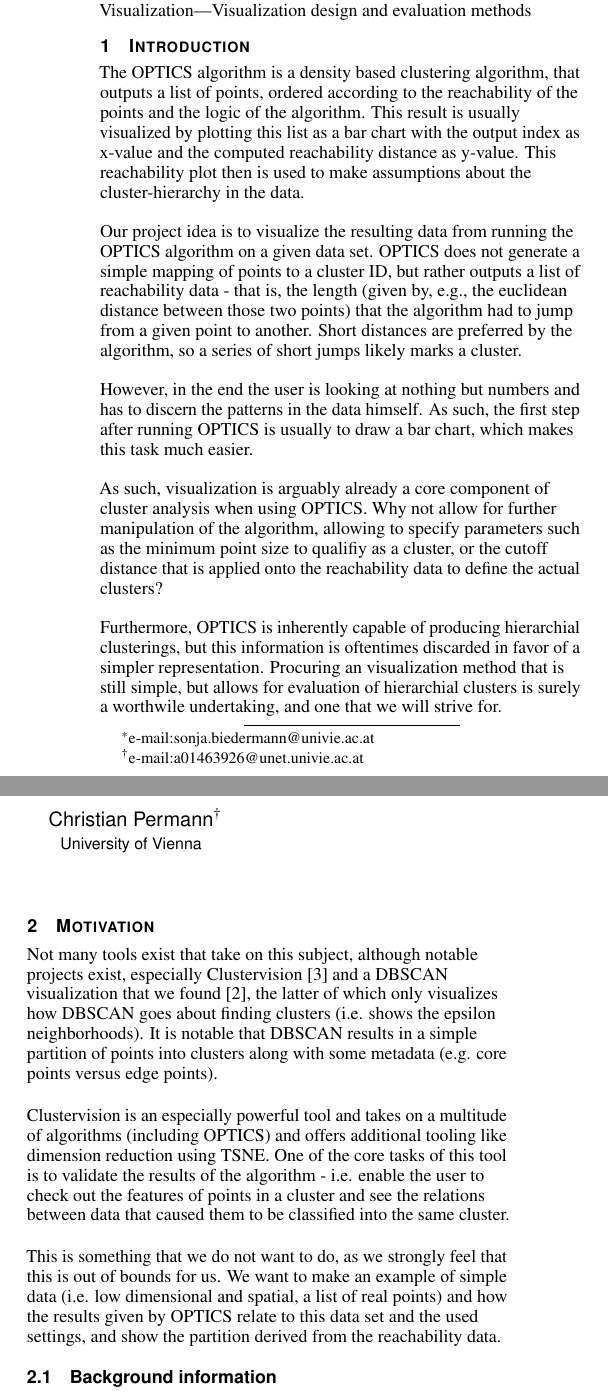
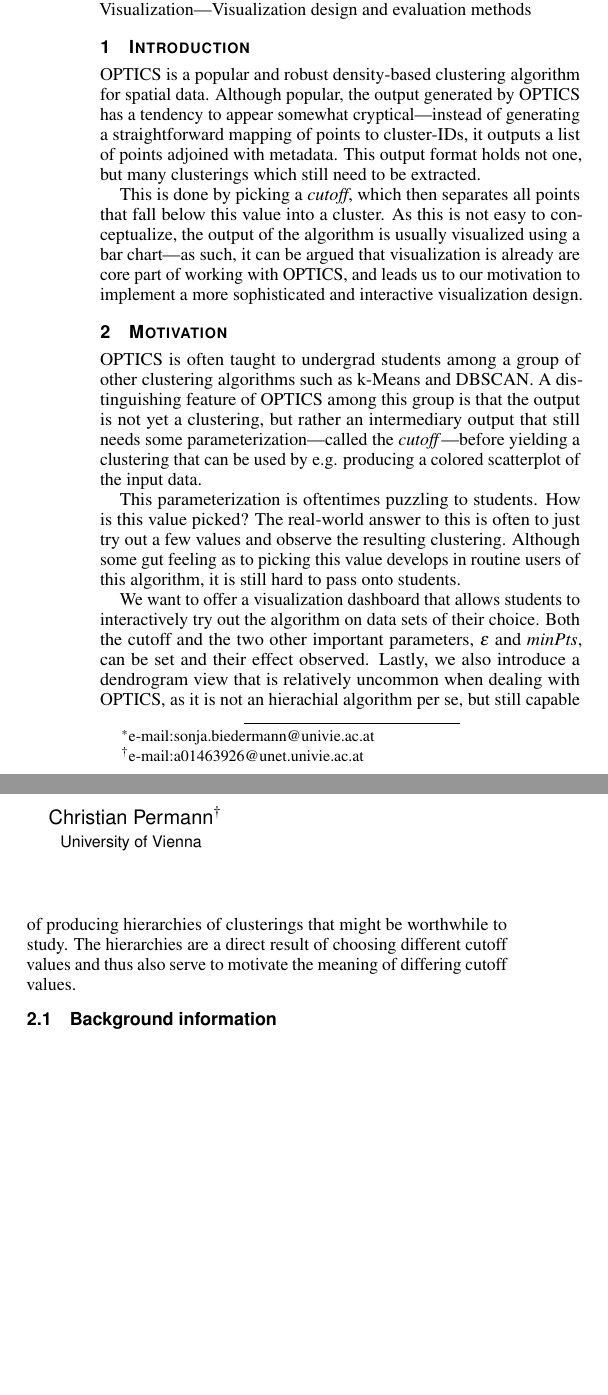
Before and after one commit to biederfrau/opticsvis, a LaTeX document (m4/prototype.tex): two parts of the columns of page 1 of 5, joined at a grey line, cut so that both start at the same text, the shorter picture padded with empty space. Compiled offline with pdfLaTeX.

Commit message:
intro and some motivation

```diff
--- a/m4/prototype.tex
+++ b/m4/prototype.tex
@@ -151,42 +151,42 @@ delenit augue duis dolore te feugait nulla facilisi.%
 
 %% \section{Introduction} %for journal use above \firstsection{..} instead
 
-\begin{flushleft}
-The OPTICS algorithm is a density based clustering algorithm, that outputs a list of points,
- ordered according to the reachability of the points and the logic of the algorithm.
-This result is usually visualized by plotting this list as a bar chart with the output index as x-value and the
-computed reachability distance as y-value. This reachability plot then is used to make assumptions about
-the cluster-hierarchy in the data.
-\end{flushleft}
+OPTICS is a popular and robust density-based clustering algorithm for spatial
+data. Although popular, the output generated by OPTICS has a tendency to appear
+somewhat cryptical---instead of generating a straightforward mapping of points
+to cluster-IDs, it outputs a list of points adjoined with metadata. This output
+format holds not one, but many clusterings which still need to be extracted.
 
-\begin{flushleft}
-Our project idea is to visualize the resulting data from running the OPTICS algorithm on a given data set. OPTICS does not generate a simple mapping of points to a cluster ID, but rather outputs a list of reachability data - that is, the length (given by, e.g., the euclidean distance between those two points) that the algorithm had to jump from a given point to another. Short distances are preferred by the algorithm, so a series of short jumps likely marks a cluster.
-\end{flushleft}
-
-\begin{flushleft}
-However, in the end the user is looking at nothing but numbers and has to discern the patterns in the data himself. As such, the first step after running OPTICS is usually to draw a bar chart, which makes this task much easier.
-\end{flushleft}
-
-\begin{flushleft}
-As such, visualization is arguably already a core component of cluster analysis when using OPTICS. Why not allow for further manipulation of the algorithm, allowing to specify parameters such as the minimum point size to qualifiy as a cluster, or the cutoff distance that is applied onto the reachability data to define the actual clusters?
-\end{flushleft}
-
-\begin{flushleft}
-Furthermore, OPTICS is inherently capable of producing hierarchial clusterings, but this information is oftentimes discarded in favor of a simpler representation. Procuring an visualization method that is still simple, but allows for evaluation of hierarchial clusters is surely a worthwile undertaking, and one that we will strive for.
-\end{flushleft}
+This is done by picking a \emph{cutoff}, which then separates all points that
+fall below this value into a cluster. As this is not easy to conceptualize, the
+output of the algorithm is usually visualized using a bar chart---as such, it
+can be argued that visualization is already are core part of working with
+OPTICS, and leads us to our motivation to implement a more sophisticated and
+interactive visualization design.
 
 \section{Motivation} %% sonja
 
-\begin{flushleft}
- Not many tools exist that take on this subject, although notable projects exist, especially Clustervision\cite{Clustervision} and a DBSCAN visualization that we found \cite{DBSCAN}, the latter of which only visualizes how DBSCAN goes about finding clusters (i.e. shows the epsilon neighborhoods). It is notable that DBSCAN results in a simple partition of points into clusters along with some metadata (e.g. core points versus edge points).
-\end{flushleft}
+OPTICS is often taught to undergrad students among a group of other clustering
+algorithms such as k-Means and DBSCAN. A distinguishing feature of OPTICS among
+this group is that the output is not yet a clustering, but rather an
+intermediary output that still needs some parameterization---called the
+\emph{cutoff}---before yielding a clustering that can be used by e.g. producing
+a colored scatterplot of the input data.
 
-\begin{flushleft}
-Clustervision is an especially powerful tool and takes on a multitude of algorithms (including OPTICS) and offers additional tooling like dimension reduction using TSNE. One of the core tasks of this tool is to validate the results of the algorithm - i.e. enable the user to check out the features of points in a cluster and see the relations between data that caused them to be classified into the same cluster.
-\end{flushleft}
+This parameterization is oftentimes puzzling to students. How is this value
+picked? The real-world answer to this is often to just try out a few values and
+observe the resulting clustering. Although some gut feeling as to picking this
+value develops in routine users of this algorithm, it is still hard to pass
+onto students.
 
-\begin{flushleft}
-This is something that we do not want to do, as we strongly feel that this is out of bounds for us. We want to make an example of simple data (i.e. low dimensional and spatial, a list of real points) and how the results given by OPTICS relate to this data set and the used settings, and show the partition derived from the reachability data.
-\end{flushleft}
+We want to offer a visualization dashboard that allows students to
+interactively try out the algorithm on data sets of their choice. Both the
+cutoff and the two other important parameters, $\varepsilon$ and \emph{minPts}, can
+be set and their effect observed. Lastly, we also introduce a dendrogram view
+that is relatively uncommon when dealing with OPTICS, as it is not an hierachial
+algorithm per se, but still capable of producing hierarchies of clusterings
+that might be worthwhile to study. The hierarchies are a direct result of
+choosing different cutoff values and thus also serve to motivate the meaning of
+differing cutoff values.
 
 \subsection{Background information}
@@ -196,6 +201,7 @@ This is something that we do not want to do, as we strongly feel that this is ou
 \item Researchers
 \item Anyone interested in the OPTICS algorithm
 \end{itemize}
+
 \subsubsection{Tasks}
 \begin{flushleft}
 The main task our implementation aims to help with, is to educate on how use OPTICS and to see if it fits given data and problem.
@@ -209,8 +215,6 @@ Teachers can either use our default data set or load a custom data set to explai
 The second use-case in our mind was for researchers or anyone interested to find out if they want to do future work with this algorithm. For this they will probably just play around with our implementation to see if they want to put further work into OPTICS. Researchers may additionaly want to test their data set or part of it with our tool.
 \end{flushleft}
 
-\subsubsection{Data}
-We allow to select a preset data set or to load user defined data for analysis. Therefor we do not impose any restrictions on what data set can be visualized. The only requirements are that there have to be at least 2 dimensions, all points have to be of the same dimensionality and all values have to be numeric.
 
 \section{Related work}
 
```
Also changed, not shown: m4/prototype.tex (10 more changed lines).
